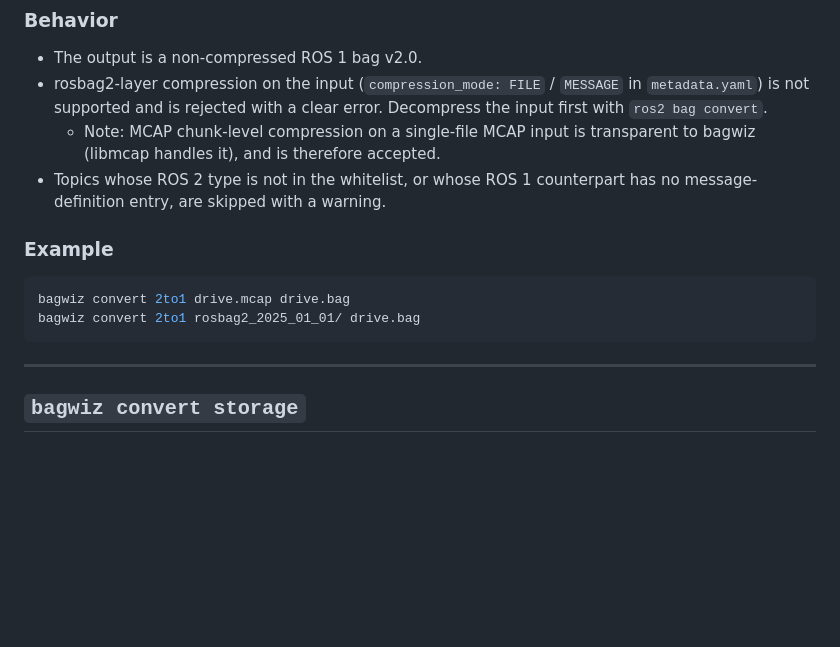
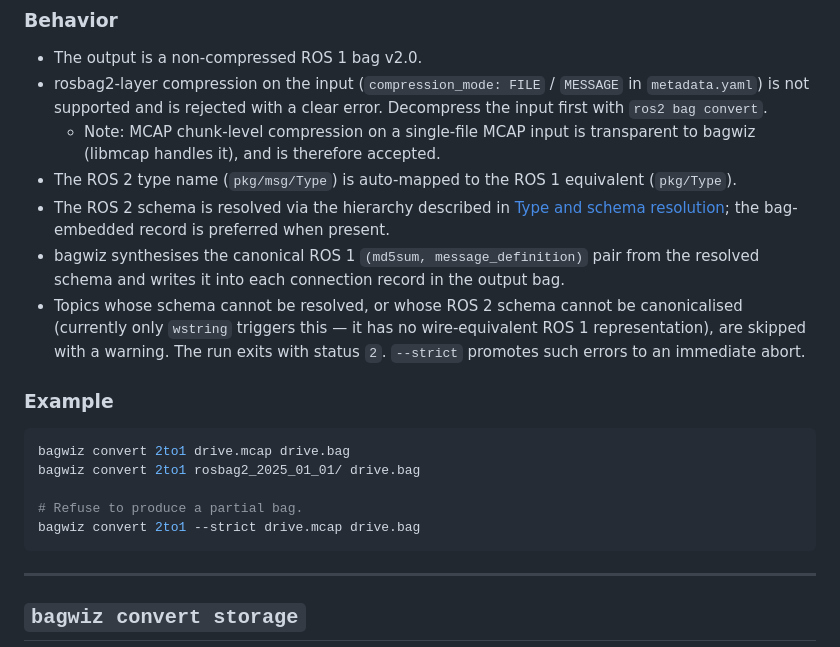
Before and after one commit to otenim/bagwiz, a Markdown page: docs/commands/convert.md, the part around one of its changes. Rendered like a GitHub page; blank space fills up the shorter version.

````diff
--- a/docs/commands/convert.md
+++ b/docs/commands/convert.md
@@ -95,15 +143,28 @@ bagwiz convert 2to1 <input> <output>
   - Note: MCAP chunk-level compression on a single-file MCAP input is
     transparent to bagwiz (libmcap handles it), and is therefore
     accepted.
-- Topics whose ROS 2 type is not in the whitelist, or whose ROS 1
-  counterpart has no message-definition entry, are skipped with a
-  warning.
+- The ROS 2 type name (`pkg/msg/Type`) is auto-mapped to the ROS 1
+  equivalent (`pkg/Type`).
+- The ROS 2 schema is resolved via the hierarchy described in
+  [Type and schema resolution](#type-and-schema-resolution-for-1to2--2to1);
+  the bag-embedded record is preferred when present.
+- bagwiz synthesises the canonical ROS 1 `(md5sum,
+message_definition)` pair from the resolved schema and writes it
+  into each connection record in the output bag.
+- Topics whose schema cannot be resolved, or whose ROS 2 schema
+  cannot be canonicalised (currently only `wstring` triggers this —
+  it has no wire-equivalent ROS 1 representation), are skipped with a
+  warning. The run exits with status `2`. `--strict` promotes such
+  errors to an immediate abort.
 
 ### Example
 
 ```bash
 bagwiz convert 2to1 drive.mcap drive.bag
 bagwiz convert 2to1 rosbag2_2025_01_01/ drive.bag
+
+# Refuse to produce a partial bag.
+bagwiz convert 2to1 --strict drive.mcap drive.bag
 ```
 
 ---
````
Also changed, not shown: other parts of docs/commands/convert.md (+97 -34 lines).
